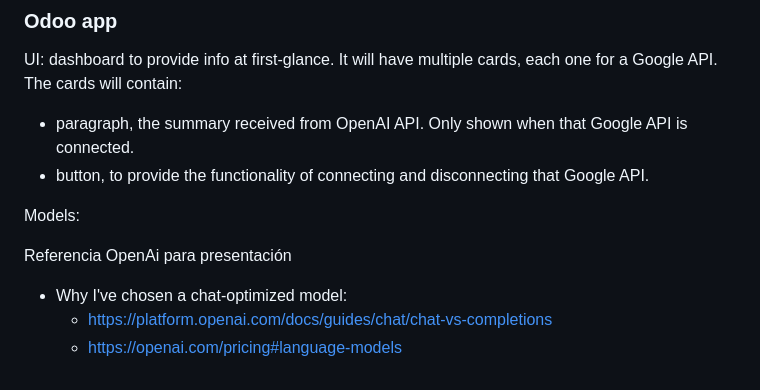
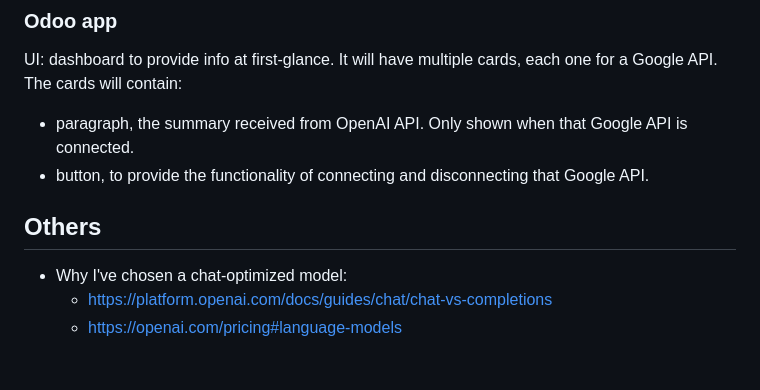
Before and after one commit to carlosgrinan/reviews-insights, a Markdown page: README.md, the part around the change. Rendered like a GitHub page.

```diff
--- a/README.md
+++ b/README.md
@@ -49,13 +49,11 @@ UI: dashboard to provide info at first-glance. It will have multiple cards, each
 * paragraph, the summary received from OpenAI API. Only shown when that Google API is connected.
 * button, to provide the functionality of connecting and disconnecting that Google API.
 
-Models:
 
 
 
 
-Referencia OpenAi para presentación
-
-* Why I've chosen a chat-optimized model:
-  * https://platform.openai.com/docs/guides/chat/chat-vs-completions
-  * https://openai.com/pricing#language-models
+## Others
+- Why I've chosen a chat-optimized model:
+  - https://platform.openai.com/docs/guides/chat/chat-vs-completions
+  - https://openai.com/pricing#language-models
```
